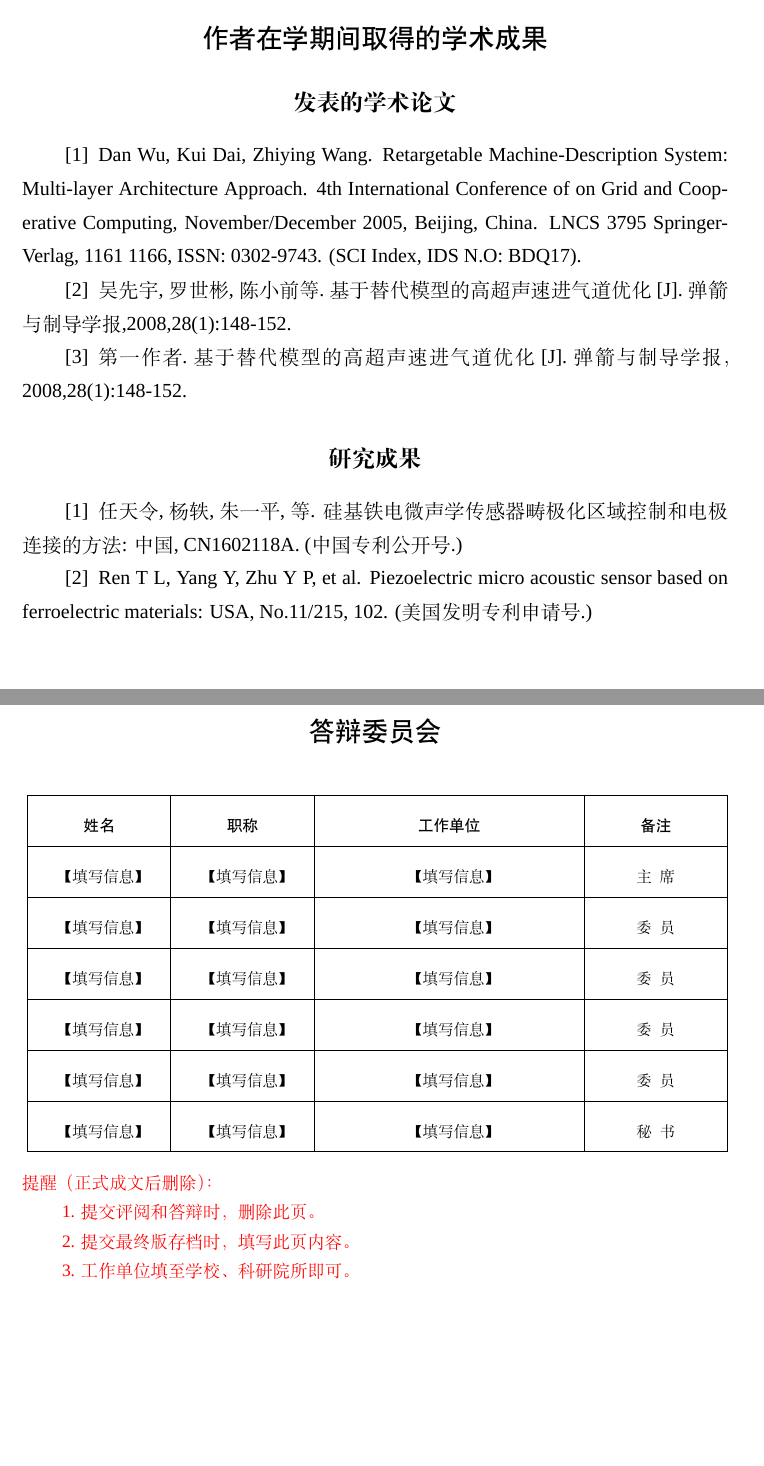
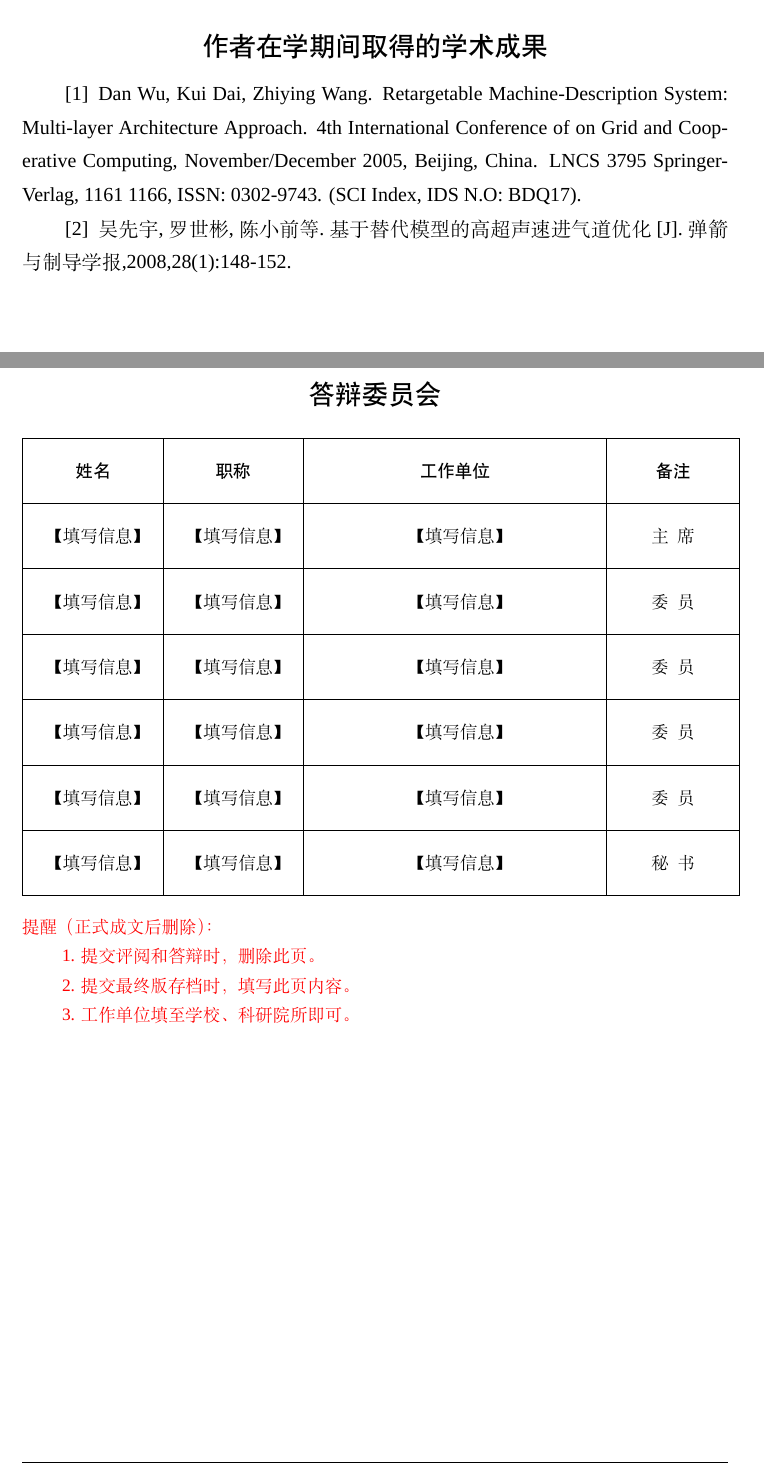
Before and after one commit to Ballad1214/nudtpaper, a LaTeX thesis (mainpaper.tex, which reads src/nudtpaper.cls, subTex/defenseinfo.tex, subTex/resume.tex): two parts of pages 45 and 49 of 51, joined at a grey line, cut so that both start at the same text, the shorter picture padded with empty space. Compiled offline with XeLaTeX; a missing font is replaced by an installed copy or a similar font.

Commit message:
2026年新模板

```diff
--- a/src/nudtpaper.cls
+++ b/src/nudtpaper.cls
@@ -254,7 +254,7 @@
 % 5.2 OTF 字体配置（Adobe/Noto 字体）
 \newcommand{\installotf}{
   %%%% 英文字体
-  \setmainfont{Times New Roman}
+  \setmainfont{Times New Roman PS Std}
   \setsansfont{Arial}
   \setmonofont{Courier New}
   %%%% 中文字体
@@ -637,7 +637,7 @@
     \chapter*{作者在学期间取得的学术成果}
     \addcontentsline{toc}{chapter}{作者在学期间取得的学术成果}
     \xiaosi
-    \@afterheading}
+    \@afterheading\vspace{-0.5em}}
     {\par\vspace{2em}\par}
 
 % 公开评阅信息环境
@@ -645,7 +645,7 @@
     \chapter*{公开评阅信息}
     \addcontentsline{toc}{chapter}{公开评阅信息}
     \xiaosi
-    \@afterheading}
+    \@afterheading\vspace{-1em}}
     {\par\vspace{2em}\par}
 
 % 答辩委员会信息环境
@@ -653,7 +653,7 @@
     \chapter*{答辩委员会}
     \addcontentsline{toc}{chapter}{答辩委员会}
     \xiaosi
-    \@afterheading}
+    \@afterheading\vspace{-1em}}
     {\par\vspace{2em}\par}
 
 % 复核专家组信息环境
@@ -661,7 +661,7 @@
     \chapter*{复核专家组}
     \addcontentsline{toc}{chapter}{复核专家组}
     \xiaosi
-    \@afterheading}
+    \@afterheading\vspace{-1em}}
     {\par\vspace{2em}\par}
 % ============================================================================
 % 14. 定理与证明环境设置
--- a/subTex/defenseinfo.tex
+++ b/subTex/defenseinfo.tex
@@ -1,14 +1,11 @@
 \begin{defenseinfo}
 
+\newcolumntype{C}[1]{>{\centering\arraybackslash}p{#1\linewidth}}
 \begin{table}[tbh]
-	\centering
-	\resizebox{1\textwidth}{!}{%
-	\xiaosi
-	\renewcommand{\arraystretch}{2}
-	\begin{tabular}{|>{\centering\arraybackslash}m{0.2\linewidth}|
-					 >{\centering\arraybackslash}m{0.2\linewidth}|
-					 >{\centering\arraybackslash}m{0.4\linewidth}|
-					 >{\centering\arraybackslash}m{0.2\linewidth}|}
+    \centering
+    \setcellgapes{11pt} % 设置表格内上下内边距
+    \makegapedcells % 所有单元格内容垂直居中
+    \begin{tabular}{|C{0.17}|C{0.17}|C{0.4}|C{0.16}|} % 设置四列，分别占17%、17%、40%、16%宽度
 		\hline
 		\hei{姓名} & \hei{职称} & \hei{工作单位} & \hei{备注} \\
 		\hline
--- a/subTex/resume.tex
+++ b/subTex/resume.tex
@@ -1,23 +1,10 @@
 \begin{resume}
 % 明评完整显示，同参考文献的写法,在成果最后可附上SCI、EI检索号、影响因子等标志成果学术水平。
-
-  \section*{发表的学术论文} % 发表的和录用的合在一起
-
   \begin{enumerate}[label={[\arabic*]},itemsep=0pt,parsep=0pt,labelindent=26pt,labelwidth=*,leftmargin=0pt,itemindent=*,align=left]
 
   \item Dan Wu, Kui Dai, Zhiying Wang. Retargetable Machine-Description System: Multi-layer Architecture Approach. 4th International Conference of on Grid and Cooperative Computing, November/December 2005, Beijing, China. LNCS 3795 Springer-Verlag, 1161~1166, ISSN: 0302-9743. (SCI Index, IDS N.O: BDQ17).
   \item 吴先宇,罗世彬,陈小前等.基于替代模型的高超声速进气道优化[J].弹箭与制导学报,2008,28(1):148-152.
-  \item 第一作者.基于替代模型的高超声速进气道优化[J].弹箭与制导学报，2008,28(1):148-152.
 
-  \end{enumerate}
-
-  \section*{研究成果} % 有就写，没有就删除
-  \begin{enumerate}[label={[\arabic*]},itemsep=0pt,parsep=0pt,labelindent=26pt,labelwidth=*,leftmargin=0pt,itemindent=*,align=left]
-
-  \item 任天令, 杨轶, 朱一平, 等. 硅基铁电微声学传感器畴极化区域控制和电极连接的
-    方法: 中国, CN1602118A. (中国专利公开号.)
-  \item Ren T L, Yang Y, Zhu Y P, et al. Piezoelectric micro acoustic sensor
-    based on ferroelectric materials: USA, No.11/215, 102. (美国发明专利申请号.)
 
   \end{enumerate}
 \end{resume}
```
Also changed, not shown: subTex/addreviewinfo.tex (+6 -11 lines), subTex/resumeanon.tex (+2 -10 lines), font/otf/Times New Roman PS Std.otf (renamed from font/fz/Times New Roman PS Std.otf), mainpaper.pdf, subTex/defenseinfo.tex (6 more changed lines), 8 other files.
